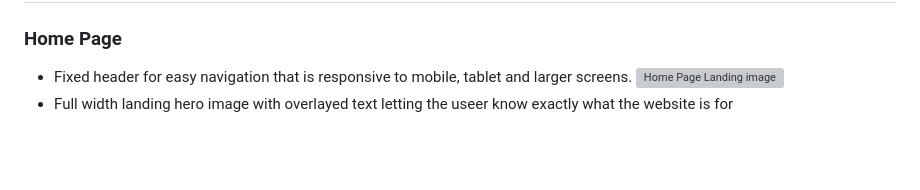
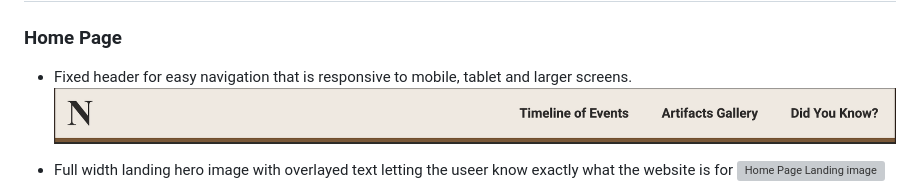
Before and after one commit to francisjxmes/queen-nefertiti, a Markdown page: README.md, the part around one of its changes. Rendered like a GitHub page; blank space fills up the shorter version; grey boxes are pictures that could not be loaded.

Commit message:
Add feature images

```diff
--- a/README.md
+++ b/README.md
@@ -12,6 +12,9 @@ The interface complements the theme of ancient Egypt, utilizing a color scheme i
 
 ### Home Page
 * Fixed header for easy navigation that is responsive to mobile, tablet and larger screens.
+![Header image](assets/images/header.png)
+
+* Full width landing hero image with overlayed text letting the useer know exactly what the website is for
 ![Home Page Landing image](assets/images/hero-landing.png)
-* Full width landing hero image with overlayed text letting the useer know exactly what the website is for
+
 * An introduction section with a call to action button linking to the Timeline of Events.
```
Also changed, not shown: other parts of README.md (+7 -5 lines).
